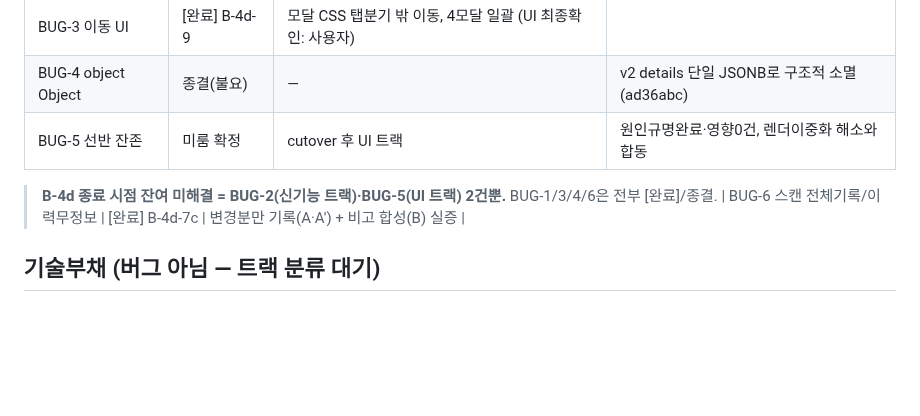
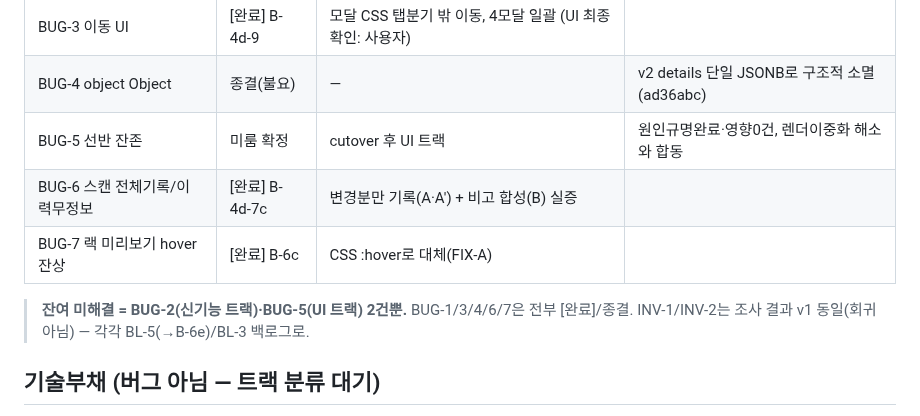
Before and after one commit to ByoungjunSeo/hpc_it_management, a Markdown page: BUG_TRACKING.md, the part around one of its changes. Drawn GitHub-style; blank space fills up the shorter version.

```diff
--- a/BUG_TRACKING.md
+++ b/BUG_TRACKING.md
@@ -243,10 +280,11 @@ BUG-4 (audit [object Object]) → 종결(수정 불요, ad36abc에서 확인)
 | BUG-3 이동 UI | [완료] B-4d-9 | 모달 CSS 탭분기 밖 이동, 4모달 일괄 (UI 최종확인: 사용자) |
 | BUG-4 object Object | 종결(불요) | — | v2 details 단일 JSONB로 구조적 소멸(ad36abc) |
 | BUG-5 선반 잔존 | 미룸 확정 | cutover 후 UI 트랙 | 원인규명완료·영향0건, 렌더이중화 해소와 합동 |
+| BUG-6 스캔 전체기록/이력무정보 | [완료] B-4d-7c | 변경분만 기록(A·A′) + 비고 합성(B) 실증 |
+| BUG-7 랙 미리보기 hover 잔상 | [완료] B-6c | CSS :hover로 대체(FIX-A) |
 
-> **B-4d 종료 시점 잔여 미해결 = BUG-2(신기능 트랙)·BUG-5(UI 트랙) 2건뿐.**
-> BUG-1/3/4/6은 전부 [완료]/종결.
-| BUG-6 스캔 전체기록/이력무정보 | [완료] B-4d-7c | 변경분만 기록(A·A′) + 비고 합성(B) 실증 |
+> **잔여 미해결 = BUG-2(신기능 트랙)·BUG-5(UI 트랙) 2건뿐.** BUG-1/3/4/6/7은 전부 [완료]/종결.
+> INV-1/INV-2는 조사 결과 v1 동일(회귀 아님) — 각각 BL-5(→B-6e)/BL-3 백로그로.
 
 ## 기술부채 (버그 아님 — 트랙 분류 대기)
 - discovery #11 GET /lookup-ip 응답에 자격증명 **평문 password 포함** (B-4d-7b 확인).
```
Also changed, not shown: other parts of BUG_TRACKING.md (+37 -0 lines), B3_PORTING_RESUME_GUIDE.md (+13 -1 lines), v2/V2.1_BACKLOG.md (added, +61 -0 lines).
